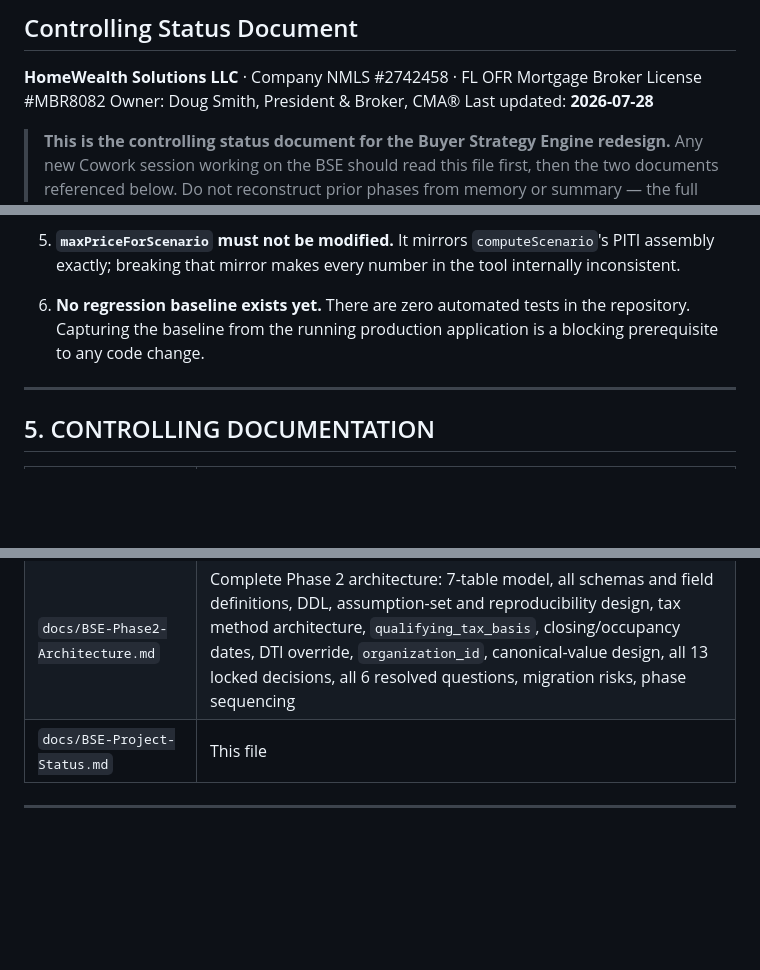
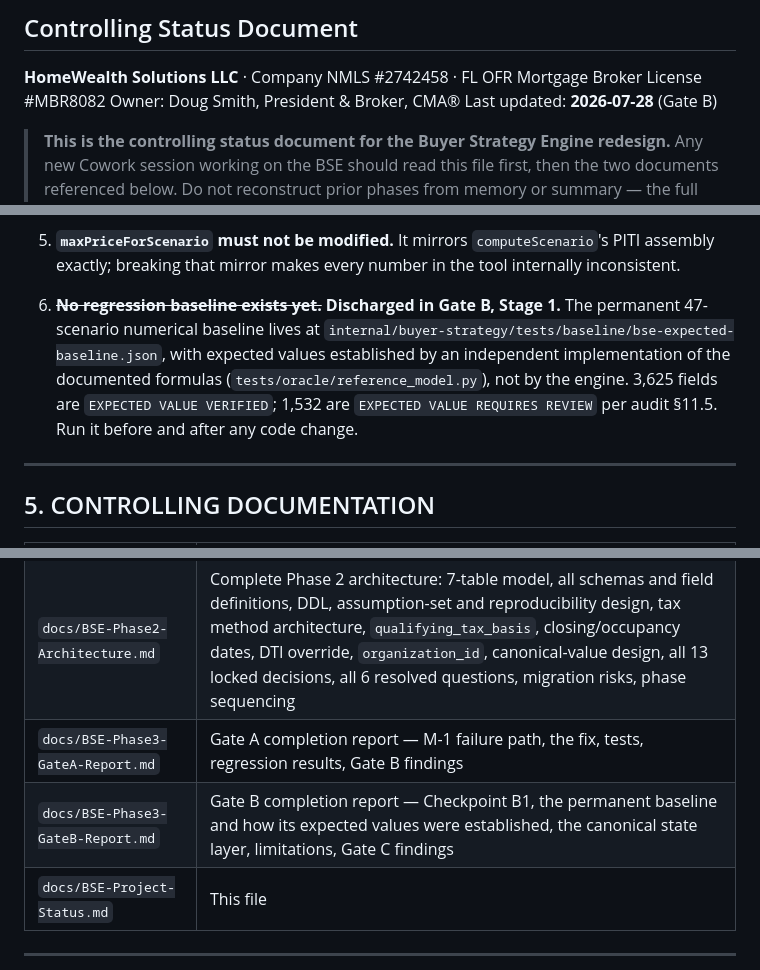
Before and after one commit to dougsmith-hws/hws-tools, a Markdown page: docs/BSE-Project-Status.md, 3 parts joined by grey strips. Drawn GitHub-style; blank space fills up the shorter version.

```diff
--- a/docs/BSE-Project-Status.md
+++ b/docs/BSE-Project-Status.md
@@ -3,7 +3,7 @@
 
 **HomeWealth Solutions LLC** · Company NMLS #2742458 · FL OFR Mortgage Broker License #MBR8082
 Owner: Doug Smith, President & Broker, CMA®
-Last updated: **2026-07-28**
+Last updated: **2026-07-28** (Gate B)
 
 > **This is the controlling status document for the Buyer Strategy Engine redesign.**
 > Any new Cowork session working on the BSE should read this file first, then the two documents referenced below. Do not reconstruct prior phases from memory or summary — the full detail is on disk.
@@ -77,7 +79,7 @@ These are locked and carry forward into every future session.
 
 5. **`maxPriceForScenario` must not be modified.** It mirrors `computeScenario`'s PITI assembly exactly; breaking that mirror makes every number in the tool internally inconsistent.
 
-6. **No regression baseline exists yet.** There are zero automated tests in the repository. Capturing the baseline from the running production application is a blocking prerequisite to any code change.
+6. ~~**No regression baseline exists yet.**~~ **Discharged in Gate B, Stage 1.** The permanent 47-scenario numerical baseline lives at `internal/buyer-strategy/tests/baseline/bse-expected-baseline.json`, with expected values established by an independent implementation of the documented formulas (`tests/oracle/reference_model.py`), not by the engine. 3,625 fields are `EXPECTED VALUE VERIFIED`; 1,532 are `EXPECTED VALUE REQUIRES REVIEW` per audit §11.5. Run it before and after any code change.
 
 ---
 
@@ -87,6 +89,8 @@ These are locked and carry forward into every future session.
 |---|---|
 | `docs/BSE-Phase0-1-Forensic-Audit.md` | Complete Phase 0/1 forensic audit: function inventory, all 54 findings with risk classifications, regression baseline scenarios, protected functions, Live vs Staging divergence, FL property-tax findings, persistence audit, field classifications |
 | `docs/BSE-Phase2-Architecture.md` | Complete Phase 2 architecture: 7-table model, all schemas and field definitions, DDL, assumption-set and reproducibility design, tax method architecture, `qualifying_tax_basis`, closing/occupancy dates, DTI override, `organization_id`, canonical-value design, all 13 locked decisions, all 6 resolved questions, migration risks, phase sequencing |
+| `docs/BSE-Phase3-GateA-Report.md` | Gate A completion report — M-1 failure path, the fix, tests, regression results, Gate B findings |
+| `docs/BSE-Phase3-GateB-Report.md` | Gate B completion report — Checkpoint B1, the permanent baseline and how its expected values were established, the canonical state layer, limitations, Gate C findings |
 | `docs/BSE-Project-Status.md` | This file |
 
 ---
```
Also changed, not shown: other parts of docs/BSE-Project-Status.md (+17 -12 lines), docs/BSE-Phase3-GateB-Report.md (added, +334 -0 lines).
